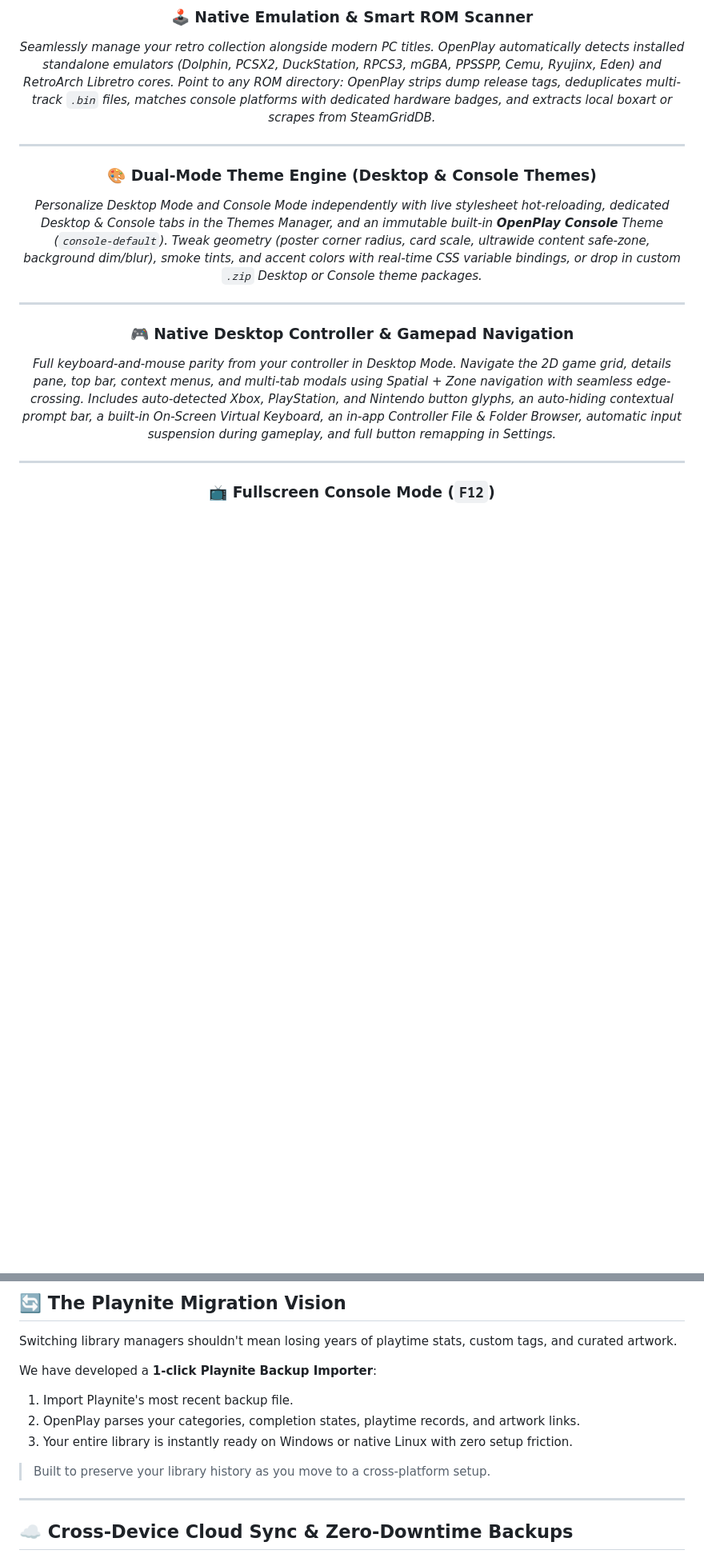
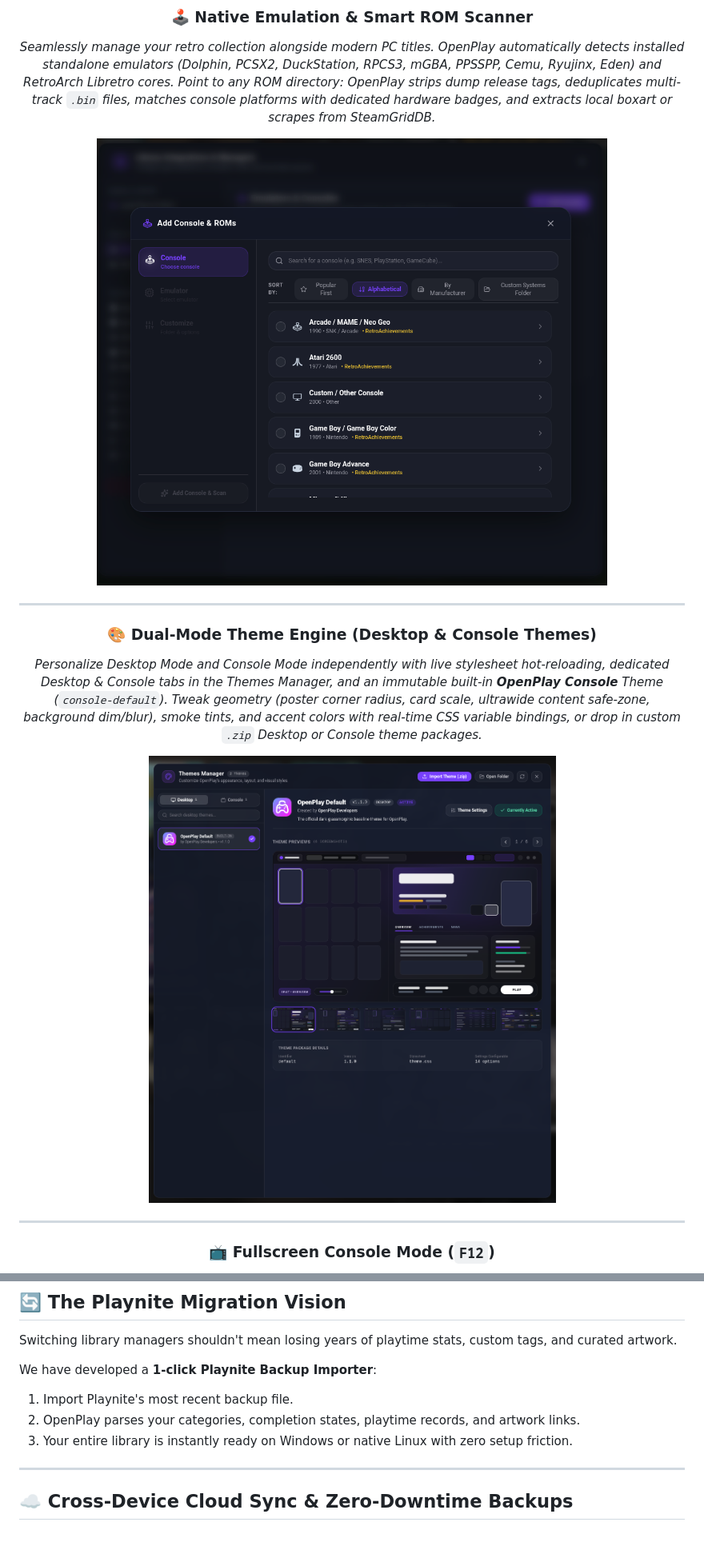
Before and after one commit to Screamycat/OpenPlay, a Markdown page: README.md, 2 parts joined by grey strips. Shown at 80% size. Drawn GitHub-style; pictures changed too: docs/media/native-emulation.png (added), docs/media/theme-manager.png (added); blank space fills up the shorter version.

Commit message:
docs(readme): add showcase screenshots and polish v1.0.0 presentation

```diff
--- a/README.md
+++ b/README.md
@@ -63,15 +63,14 @@ A blazing-fast, cross-platform sanctuary for your entire game collection built o
 ### 🕹️ Native Emulation & Smart ROM Scanner
 *Seamlessly manage your retro collection alongside modern PC titles. OpenPlay automatically detects installed standalone emulators (Dolphin, PCSX2, DuckStation, RPCS3, mGBA, PPSSPP, Cemu, Ryujinx, Eden) and RetroArch Libretro cores. Point to any ROM directory: OpenPlay strips dump release tags, deduplicates multi-track `.bin` files, matches console platforms with dedicated hardware badges, and extracts local boxart or scrapes from SteamGridDB.*
 
+<img src="./docs/media/native-emulation.png" alt="OpenPlay Emulation Manager" />
+
 ---
 
 ### 🎨 Dual-Mode Theme Engine (Desktop & Console Themes)
 *Personalize Desktop Mode and Console Mode independently with live stylesheet hot-reloading, dedicated Desktop & Console tabs in the Themes Manager, and an immutable built-in **OpenPlay Console** Theme (`console-default`). Tweak geometry (poster corner radius, card scale, ultrawide content safe-zone, background dim/blur), smoke tints, and accent colors with real-time CSS variable bindings, or drop in custom `.zip` Desktop or Console theme packages.*
 
----
-
-### 🎮 Native Desktop Controller & Gamepad Navigation
-*Full keyboard-and-mouse parity from your controller in Desktop Mode. Navigate the 2D game grid, details pane, top bar, context menus, and multi-tab modals using Spatial + Zone navigation with seamless edge-crossing. Includes auto-detected Xbox, PlayStation, and Nintendo button glyphs, an auto-hiding contextual prompt bar, a built-in On-Screen Virtual Keyboard, an in-app Controller File & Folder Browser, automatic input suspension during gameplay, and full button remapping in Settings.*
+<img src="./docs/media/theme-manager.png" alt="OpenPlay Theme Manager" />
 
 ---
 
@@ -162,7 +167,6 @@ We have developed a **1-click Playnite Backup Importer**:
 2. OpenPlay parses your categories, completion states, playtime records, and artwork links.
 3. Your entire library is instantly ready on Windows or native Linux with zero setup friction.
 
-> Built to preserve your library history as you move to a cross-platform setup.
 ---
 
 ## ☁️ Cross-Device Cloud Sync & Zero-Downtime Backups
```
Also changed, not shown: other parts of README.md (+6 -0 lines), docs/media/installer.png (added), 3 other files.
